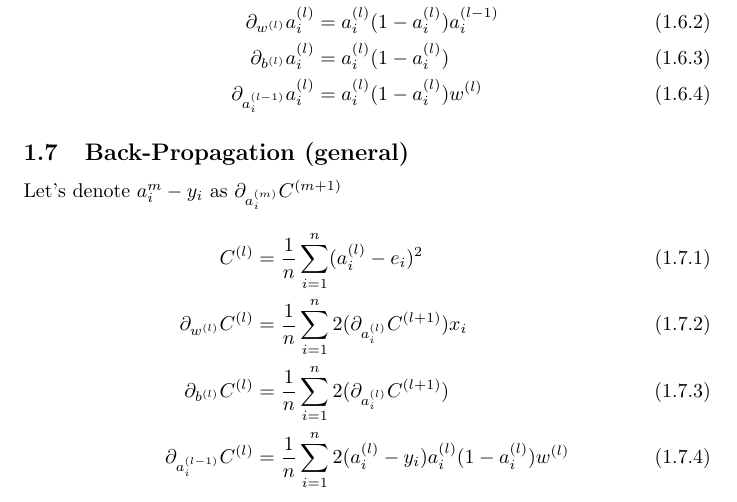
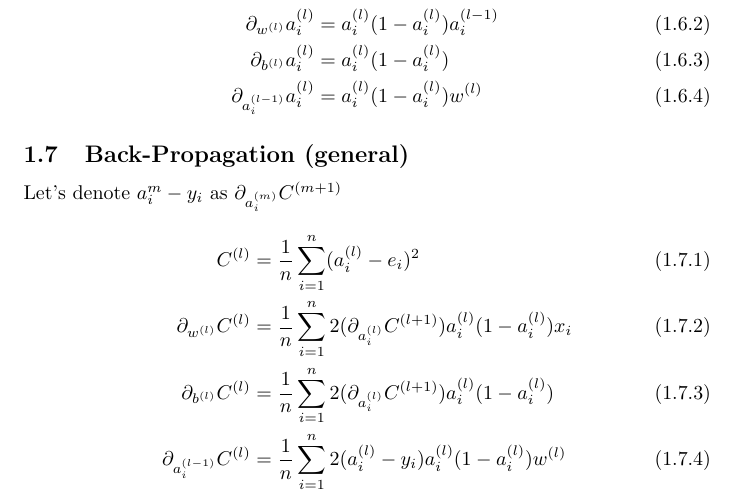
Before and after one commit to JJOP01/ml-c, a LaTeX document (docs/gradient.tex): part of page 4 of 4, cut so that both start at the same text. Compiled offline with pdfLaTeX.

Commit message:
fixed back-propagation algo

```diff
--- a/docs/gradient.tex
+++ b/docs/gradient.tex
@@ -85,8 +85,8 @@ Let $a_{i}^{(0)}$ equal $x_i$
 Let's denote $a_{i}^{m} - y_i$ as $\partial_{a_i^{(m)}}C^{(m+1)}$
 \begin{align}
   C^{(l)} &= \frac{1}{n}\sum_{i=1}^{n}(a_i^{(l)} - e_i)^2 \\
-  \partial_{w^{(l)}}C^{(l)} &= \frac{1}{n}\sum_{i=1}^{n} 2(\partial_{a_i^{(l)}}C^{(l+1)})x_i \\
-  \partial_{b^{(l)}}C^{(l)} &= \frac{1}{n}\sum_{i=1}^{n} 2(\partial_{a_i^{(l)}}C^{(l+1)}) \\
+  \partial_{w^{(l)}}C^{(l)} &= \frac{1}{n}\sum_{i=1}^{n} 2(\partial_{a_i^{(l)}}C^{(l+1)})a_i^{(l)}(1-a_i^{(l)})x_i \\
+  \partial_{b^{(l)}}C^{(l)} &= \frac{1}{n}\sum_{i=1}^{n} 2(\partial_{a_i^{(l)}}C^{(l+1)})a_i^{(l)}(1-a_i^{(l)}) \\
   \partial_{a_i^{(l-1)}}C^{(l)} &= \frac{1}{n}\sum_{i=1}^{n}2(a_i^{(l)}-y_i)a_i^{(l)}(1-a_i^{(l)})w^{(l)}
 \end{align}
 
```
Also changed, not shown: docs/gradient.pdf.
